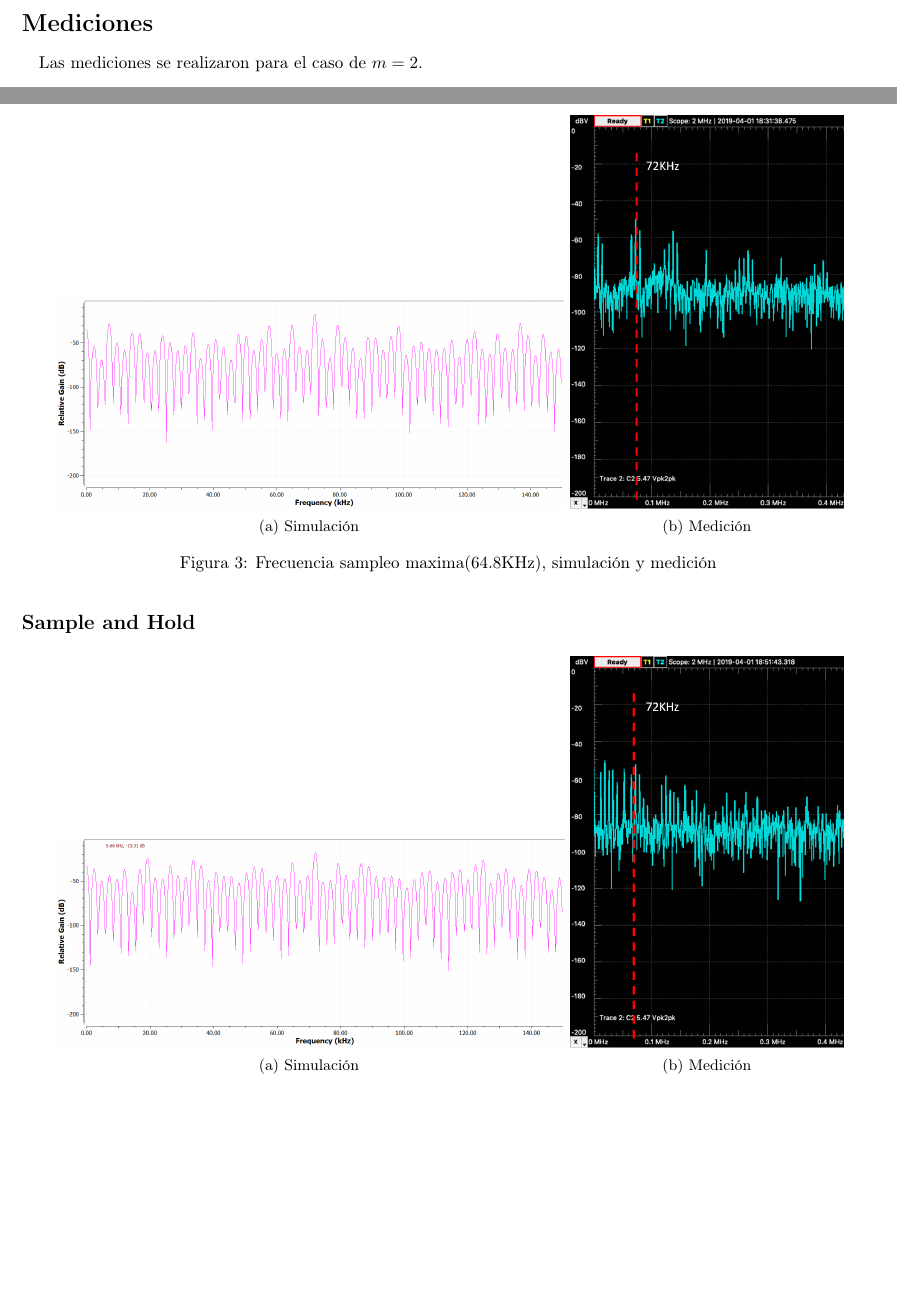
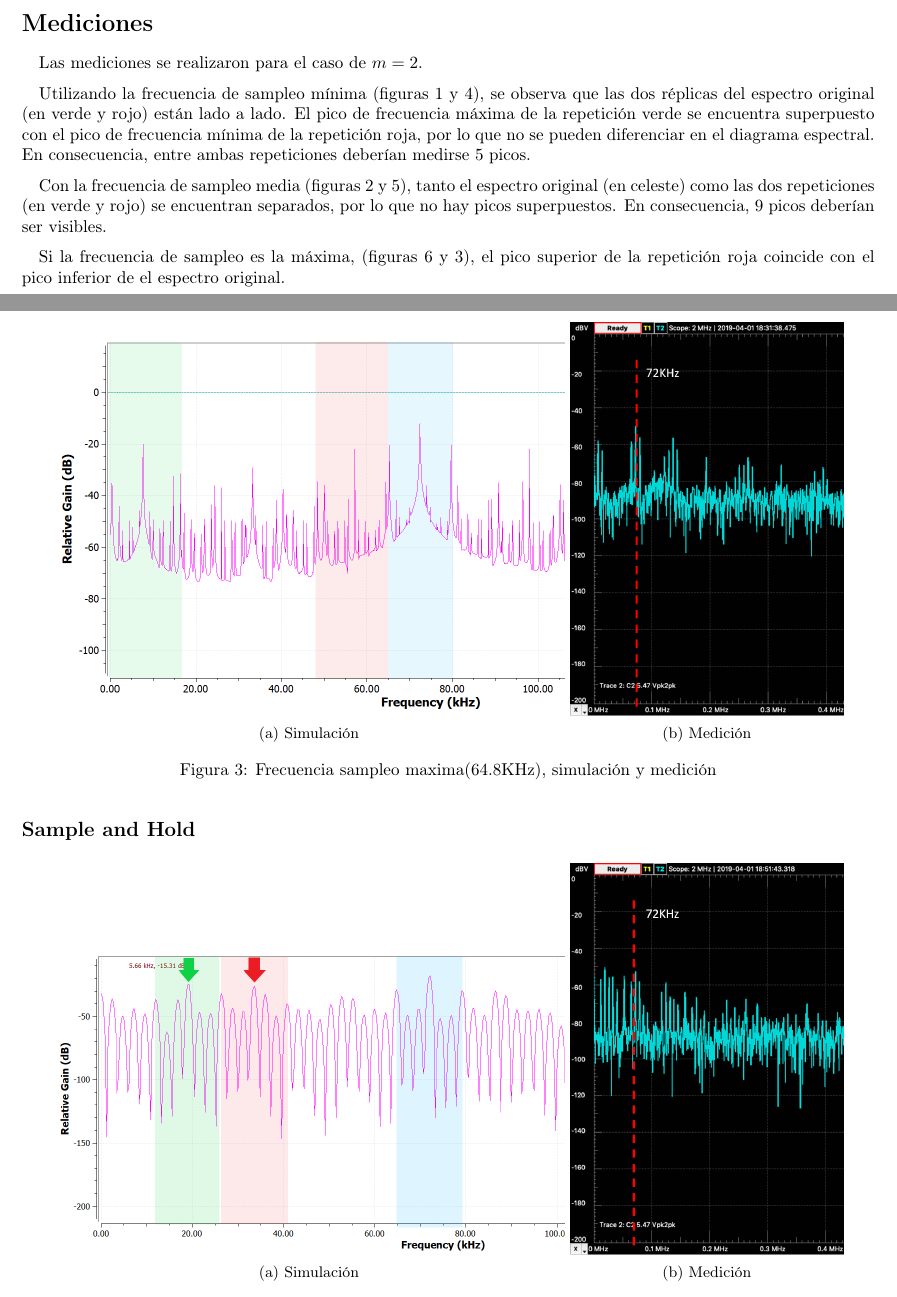
Before and after one commit to 1c2019itbaelct/ASSD_TP_1, a LaTeX document (muestreo_sub_nyquist/informe/muestreo_sub_nyquist.tex): two parts of pages 1 and 3 of 5, joined at a grey line, cut so that both start at the same text, the shorter picture padded with empty space. Compiled offline with pdfLaTeX; an older LaTeX class or package is replaced by its successor.

Commit message:
comentario sobre simulaciones subnyq. salio ese paint para ver algo

```diff
--- a/muestreo_sub_nyquist/informe/muestreo_sub_nyquist.tex
+++ b/muestreo_sub_nyquist/informe/muestreo_sub_nyquist.tex
@@ -29,10 +29,19 @@
 \end{center}
 \end{table}
 Para $m$ mayores, $f_{sMIN}>f_{sMAX}$.
+
 \section*{Mediciones}
 Las mediciones se realizaron para el caso de $m=2$.
+
+Utilizando la frecuencia de sampleo m\'inima (figuras \ref{fig:subnyq_lla_fmin} y \ref{fig:subnyq_syh_fmin}), se observa que las dos r\'eplicas del espectro original (en verde y rojo) est\'an lado a lado. El pico de frecuencia m\'axima de la repetici\'on verde se encuentra superpuesto con el pico de frecuencia m\'inima de la repetici\'on roja, por lo que no se pueden diferenciar en el diagrama espectral. En consecuencia, entre ambas repeticiones deber\'ian medirse 5 picos.
+
+Con la frecuencia de sampleo media (figuras \ref{fig:subnyq_lla_fmed} y \ref{fig:subnyq_syh_fmed}), tanto el espectro original (en celeste) como las dos repeticiones (en verde y rojo) se encuentran separados, por lo que no hay picos superpuestos. En consecuencia, 9 picos deber\'ian ser visibles.
+
+Si la frecuencia de sampleo es la m\'axima, (figuras \ref{fig:subnyq_syh_fmax} y \ref{fig:subnyq_lla_fmax}), el pico superior de la repetici\'on roja coincide con el pico inferior de el espectro original.
+
+
+
 \subsection*{Llave Analógica}
-
 \begin{figure}[H]
 \centering
 \subcaptionbox{Simulación}
@@ -49,6 +59,7 @@
 \subcaptionbox{Medicion}
 {\includegraphics[width=0.32\textwidth]{figures/pto_8_llave_58,8_espectro.png}}
 \caption{Frecuencia sampleo media(58.8KHz), simulación y medición}
+\label{fig:subnyq_lla_fmed}
 \end{figure}
 
 \begin{figure}[H]
@@ -80,6 +91,7 @@
 \subcaptionbox{Medicion}
 {\includegraphics[width=0.32\textwidth]{figures/pto_8_syh_58,8_espectro.png}}
 \caption{Frecuencia sampleo media(58.8KHz), simulación y medición}
+\label{fig:subnyq_syh_fmed}
 \end{figure}
 
 \begin{figure}[H]
```
Also changed, not shown: muestreo_sub_nyquist/informe/figures/simpto_8_llave_52,8khz_espectro.png, muestreo_sub_nyquist/informe/figures/simpto_8_llave_58,8_espectro.png, muestreo_sub_nyquist/informe/figures/simpto_8_llave_64,8khz_espectro.png, muestreo_sub_nyquist/informe/figures/simpto_8_syh_52,8_espectro.png, muestreo_sub_nyquist/informe/figures/simpto_8_syh_58,8_espectro.png, muestreo_sub_nyquist/informe/figures/simpto_8_syh_64,8_espectro.png, muestreo_sub_nyquist/informe/muestreo_sub_nyquist.tex (6 more changed lines).
